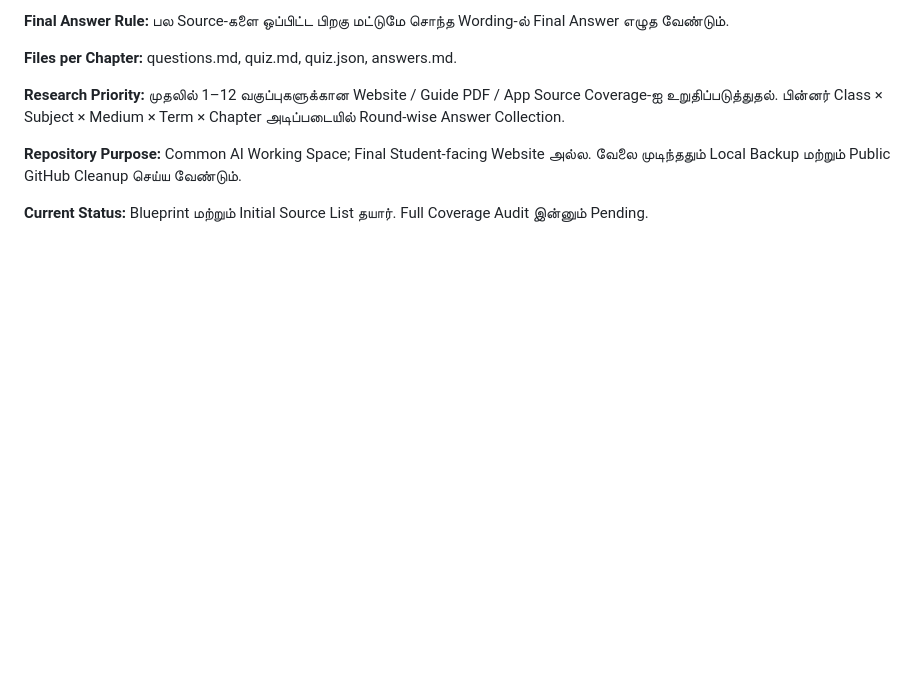
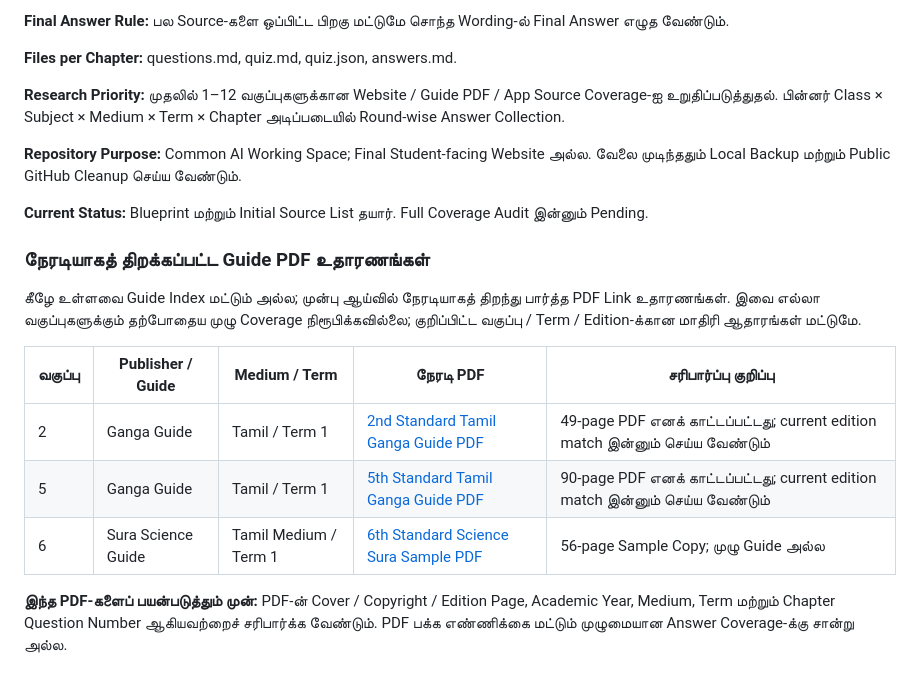
Before and after one commit to Eaglesiva/tn-class-10, a Markdown page: docs/PROJECT_BLUEPRINT_TA.md, the part around the change. Drawn GitHub-style; blank space fills up the shorter version.

Commit message:
Add verified direct guide PDF examples to source report

```diff
--- a/docs/PROJECT_BLUEPRINT_TA.md
+++ b/docs/PROJECT_BLUEPRINT_TA.md
@@ -463,3 +463,16 @@ Stage 4–7 முடிவதற்கு முன் 1–12 Classes முழ
 **Repository Purpose:** Common AI Working Space; Final Student-facing Website அல்ல. வேலை முடிந்ததும் Local Backup மற்றும் Public GitHub Cleanup செய்ய வேண்டும்.
 
 **Current Status:** Blueprint மற்றும் Initial Source List தயார். Full Coverage Audit இன்னும் Pending.
+
+
+### நேரடியாகத் திறக்கப்பட்ட Guide PDF உதாரணங்கள்
+
+கீழே உள்ளவை Guide Index மட்டும் அல்ல; முன்பு ஆய்வில் நேரடியாகத் திறந்து பார்த்த PDF Link உதாரணங்கள். இவை எல்லா வகுப்புகளுக்கும் தற்போதைய முழு Coverage நிரூபிக்கவில்லை; குறிப்பிட்ட வகுப்பு / Term / Edition-க்கான மாதிரி ஆதாரங்கள் மட்டுமே.
+
+| வகுப்பு | Publisher / Guide | Medium / Term | நேரடி PDF | சரிபார்ப்பு குறிப்பு |
+|---|---|---|---|---|
+| 2 | Ganga Guide | Tamil / Term 1 | [2nd Standard Tamil Ganga Guide PDF](https://samacheerkalvistudents.in/Guides/Guides%20Samacheer%20kalvi/2nd%20std/Guides/2nd_standard_tamil_guide_term_1.pdf) | 49-page PDF எனக் காட்டப்பட்டது; current edition match இன்னும் செய்ய வேண்டும் |
+| 5 | Ganga Guide | Tamil / Term 1 | [5th Standard Tamil Ganga Guide PDF](https://samacheerkalvistudents.in/Guides/Guides%20Samacheer%20kalvi/5th%20std/Ganga/5th_tamil_ganga_guide_term_1.pdf) | 90-page PDF எனக் காட்டப்பட்டது; current edition match இன்னும் செய்ய வேண்டும் |
+| 6 | Sura Science Guide | Tamil Medium / Term 1 | [6th Standard Science Sura Sample PDF](https://samacheerkalvistudents.in/Guides/Guides%20Samacheer%20kalvi/6th%20std/Science/6th_science_sura_sample_guide_term_1_tm_219286.pdf) | 56-page Sample Copy; முழு Guide அல்ல |
+
+**இந்த PDF-களைப் பயன்படுத்தும் முன்:** PDF-ன் Cover / Copyright / Edition Page, Academic Year, Medium, Term மற்றும் Chapter Question Number ஆகியவற்றைச் சரிபார்க்க வேண்டும். PDF பக்க எண்ணிக்கை மட்டும் முழுமையான Answer Coverage-க்கு சான்று அல்ல.
```
